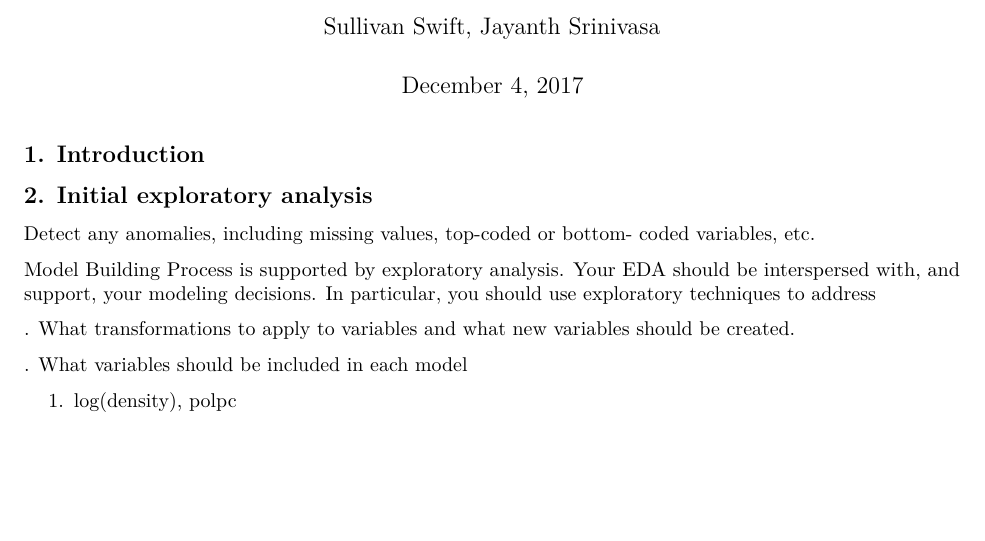
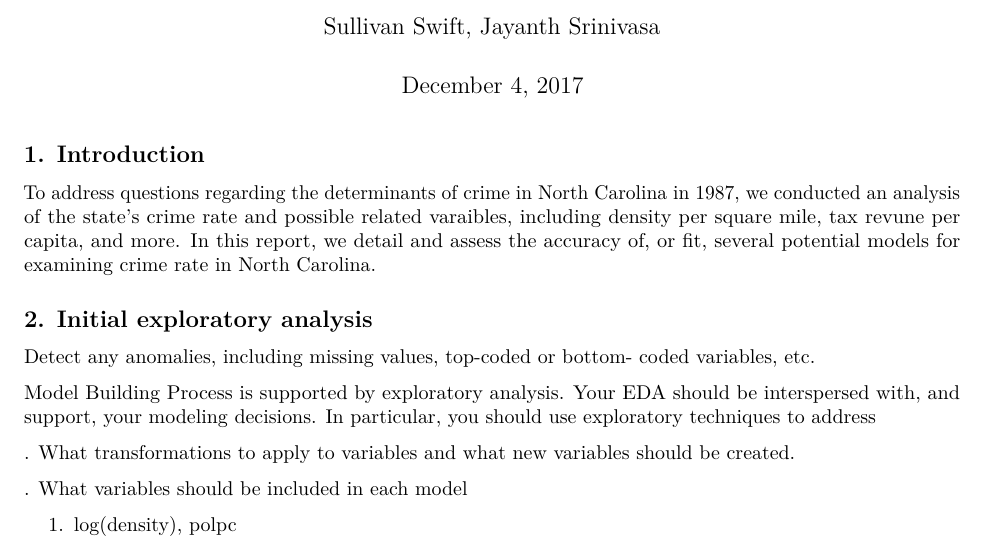
Before and after one commit to sfswift/w203.6Lab4, an R Markdown document (Lab 4_Swift_Sullivan_Srinivasa_Jayanth_SS.Rmd): part of page 1 of 4, cut so that both start at the same text, the shorter picture padded with empty space. Rendered offline with R 4.5, knitr and Pandoc, then LaTeX, with nearby package versions; some code elsewhere in the file could not run offline.

Commit message:
Test - Adding intro

````diff
--- a/Lab 4_Swift_Sullivan_Srinivasa_Jayanth_SS.Rmd
+++ b/Lab 4_Swift_Sullivan_Srinivasa_Jayanth_SS.Rmd
@@ -17,6 +17,8 @@ library(stargazer)
 ```
 
 ## 1. Introduction
+
+To address questions regarding the determinants of crime in North Carolina in 1987, we conducted an analysis of the state's crime rate and possible related varaibles, including density per square mile, tax revune per capita, and more. In this report, we detail and assess the accuracy of, or fit, several potential models for examining crime rate in North Carolina.
 
 ## 2. Initial exploratory analysis
 
````
